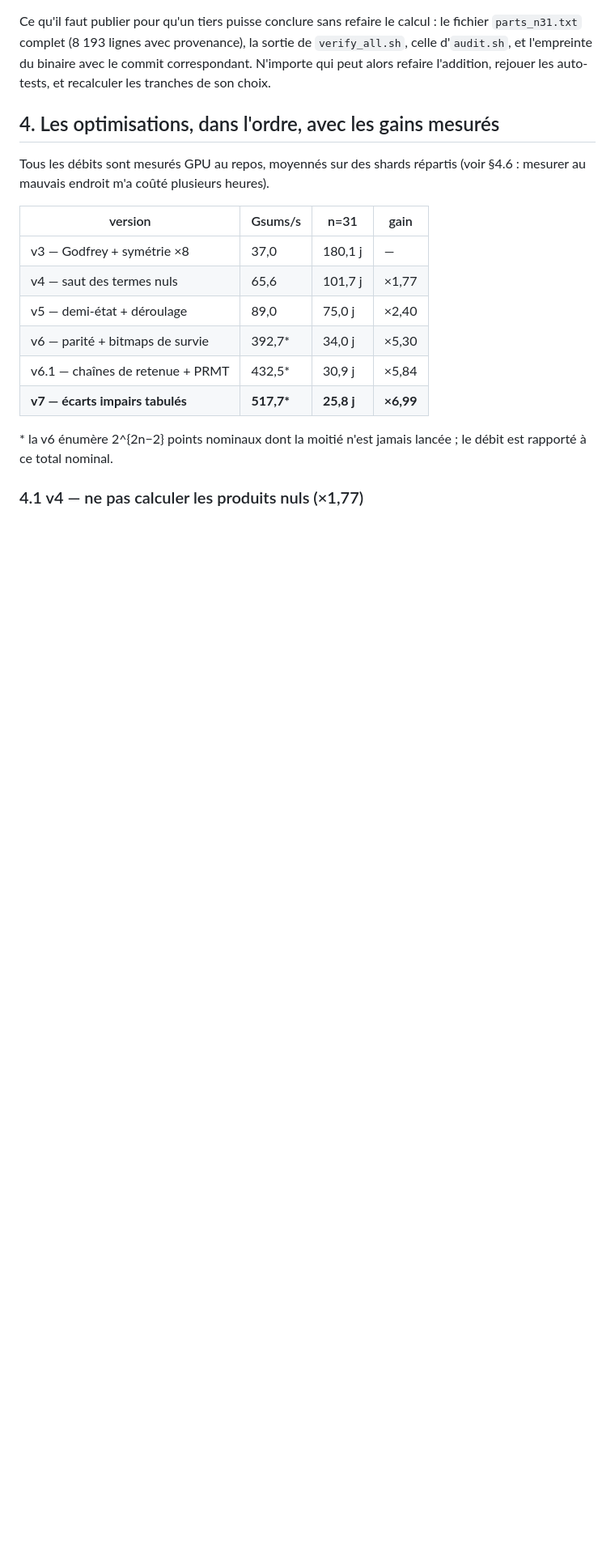
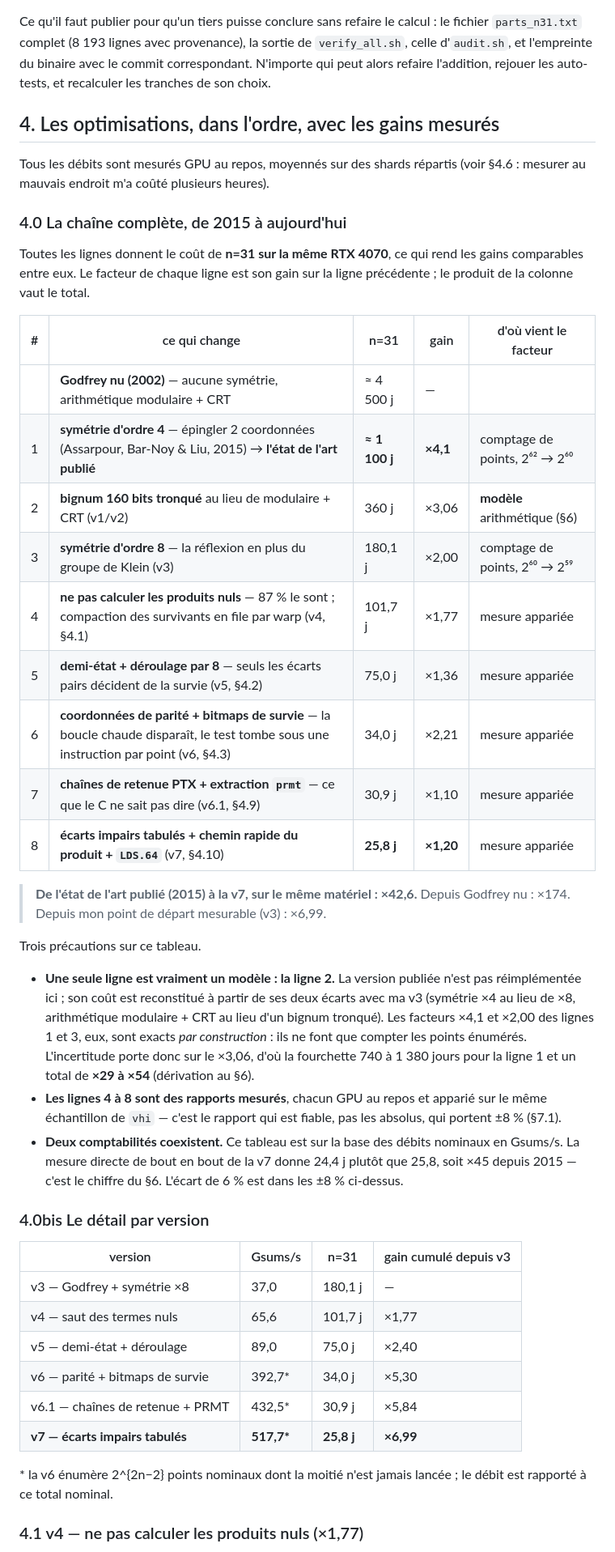
Before and after one commit to Jourdelune/langford, a Markdown page: README.md, the part around one of its changes. Shown at 81% size. Drawn GitHub-style; blank space fills up the shorter version.

Commit message:
§4.0 : la chaine complete de 2015 a la v7, etape par etape
Un tableau unique qui donne, pour chaque optimisation, son gain propre, avec
toutes les lignes ramenees au meme repere : le cout de n=31 sur la meme 4070.
Le produit de la colonne vaut le total.

  Godfrey nu (2002)                                 ~4500 j
  1  symetrie d'ordre 4  -> etat de l'art 2015      ~1100 j   x4,1
  2  bignum 160 bits tronque au lieu de CRT           360 j   x3,06
  3  symetrie d'ordre 8 (reflexion)                  180,1 j  x2,00
  4  saut des produits nuls + compaction warp        101,7 j  x1,77
  5  demi-etat + deroulage par 8                      75,0 j  x1,36
  6  parite + bitmaps de survie                       34,0 j  x2,21
  7  chaines de retenue PTX + prmt                    30,9 j  x1,10
  8  ecarts impairs tabules + chemin rapide + LDS.64  25,8 j  x1,20

  => de l'etat de l'art publie a la v7 : x42,6.  Depuis Godfrey nu : x174.

La derniere colonne dit d'ou vient chaque FACTEUR, ce qui n'est pas la meme
question que d'ou vient le chiffre absolu : les x4,1 et x2,00 sont exacts par
comptage de points (2^62 -> 2^60 -> 2^59), une seule ligne est vraiment un
modele (le x3,06 arithmetique), et les cinq dernieres sont des rapports mesures
apparies.  L'incertitude ne porte donc que sur le x3,06, d'ou la fourchette
x29 a x54 heritee de la ligne 1.

Coherence retablie : l'en-tete annoncait ~47x, le §6 ~45x.  Les deux
comptabilites du depot (debits nominaux vs mesure directe de bout en bout)
donnent x42,6 et x45 ; l'ecart de 6 % est dans les +-8 % du §7.1, et le §4.0
comme le §6 le disent maintenant explicitement.

Co-Authored-By: Claude Opus 5 <noreply@anthropic.com>
Claude-Session: https://claude.ai/code/session_01Jyu5ToaG2wMAok6g7WfZyc

```diff
--- a/README.md
+++ b/README.md
@@ -423,7 +423,47 @@ auto-tests, et recalculer les tranches de son choix.
 Tous les débits sont mesurés GPU au repos, moyennés sur des shards répartis
 (voir §4.6 : mesurer au mauvais endroit m'a coûté plusieurs heures).
 
-| version | Gsums/s | n=31 | gain |
+### 4.0  La chaîne complète, de 2015 à aujourd'hui
+
+Toutes les lignes donnent le coût de **n=31 sur la même RTX 4070**, ce qui rend
+les gains comparables entre eux. Le facteur de chaque ligne est son gain sur la
+ligne précédente ; le produit de la colonne vaut le total.
+
+| # | ce qui change | n=31 | gain | d'où vient le facteur |
+|---|---|---|---|---|
+| | **Godfrey nu (2002)** — aucune symétrie, arithmétique modulaire + CRT | ≈ 4 500 j | — | |
+| 1 | **symétrie d'ordre 4** — épingler 2 coordonnées (Assarpour, Bar-Noy & Liu, 2015) → **l'état de l'art publié** | **≈ 1 100 j** | **×4,1** | comptage de points, 2⁶² → 2⁶⁰ |
+| 2 | **bignum 160 bits tronqué** au lieu de modulaire + CRT (v1/v2) | 360 j | ×3,06 | **modèle** arithmétique (§6) |
+| 3 | **symétrie d'ordre 8** — la réflexion en plus du groupe de Klein (v3) | 180,1 j | ×2,00 | comptage de points, 2⁶⁰ → 2⁵⁹ |
+| 4 | **ne pas calculer les produits nuls** — 87 % le sont ; compaction des survivants en file par warp (v4, §4.1) | 101,7 j | ×1,77 | mesure appariée |
+| 5 | **demi-état + déroulage par 8** — seuls les écarts pairs décident de la survie (v5, §4.2) | 75,0 j | ×1,36 | mesure appariée |
+| 6 | **coordonnées de parité + bitmaps de survie** — la boucle chaude disparaît, le test tombe sous une instruction par point (v6, §4.3) | 34,0 j | ×2,21 | mesure appariée |
+| 7 | **chaînes de retenue PTX + extraction `prmt`** — ce que le C ne sait pas dire (v6.1, §4.9) | 30,9 j | ×1,10 | mesure appariée |
+| 8 | **écarts impairs tabulés + chemin rapide du produit + `LDS.64`** (v7, §4.10) | **25,8 j** | **×1,20** | mesure appariée |
+
+> **De l'état de l'art publié (2015) à la v7, sur le même matériel : ×42,6.**
+> Depuis Godfrey nu : ×174. Depuis mon point de départ mesurable (v3) : ×6,99.
+
+Trois précautions sur ce tableau.
+
+* **Une seule ligne est vraiment un modèle : la ligne 2.** La version publiée
+  n'est pas réimplémentée ici ; son coût est reconstitué à partir de ses deux
+  écarts avec ma v3 (symétrie ×4 au lieu de ×8, arithmétique modulaire + CRT au
+  lieu d'un bignum tronqué). Les facteurs ×4,1 et ×2,00 des lignes 1 et 3, eux,
+  sont exacts *par construction* : ils ne font que compter les points énumérés.
+  L'incertitude porte donc sur le ×3,06, d'où la fourchette 740 à 1 380 jours
+  pour la ligne 1 et un total de **×29 à ×54** (dérivation au §6).
+* **Les lignes 4 à 8 sont des rapports mesurés**, chacun GPU au repos et
+  apparié sur le même échantillon de `vhi` — c'est le rapport qui est fiable,
+  pas les absolus, qui portent ±8 % (§7.1).
+* **Deux comptabilités coexistent.** Ce tableau est sur la base des débits
+  nominaux en Gsums/s. La mesure directe de bout en bout de la v7 donne 24,4 j
+  plutôt que 25,8, soit ×45 depuis 2015 — c'est le chiffre du §6. L'écart de
+  6 % est dans les ±8 % ci-dessus.
+
+### 4.0bis  Le détail par version
+
+| version | Gsums/s | n=31 | gain cumulé depuis v3 |
 |---|---|---|---|
 | v3 — Godfrey + symétrie ×8 | 37,0 | 180,1 j | — |
 | v4 — saut des termes nuls | 65,6 | 101,7 j | ×1,77 |
```
Also changed, not shown: other parts of README.md (+8 -2 lines).
